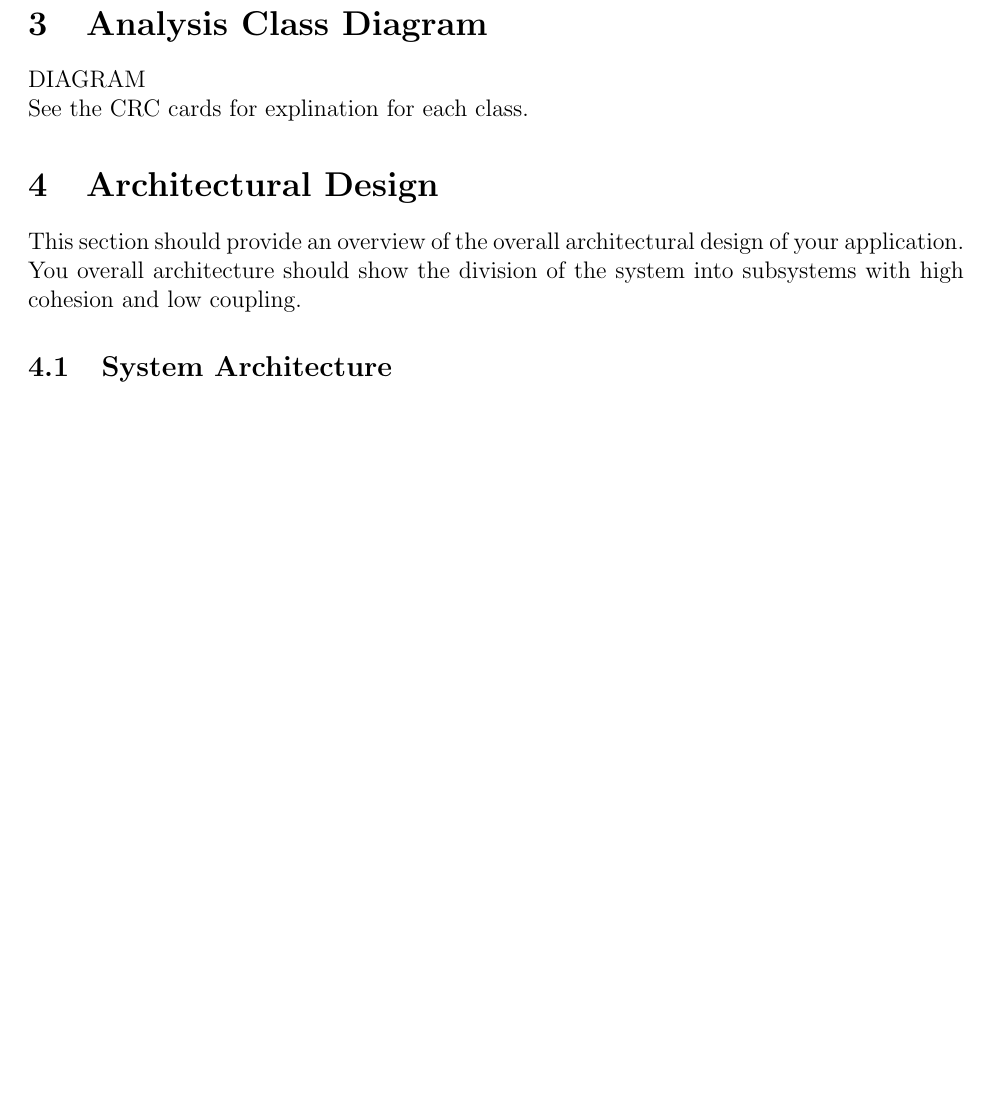
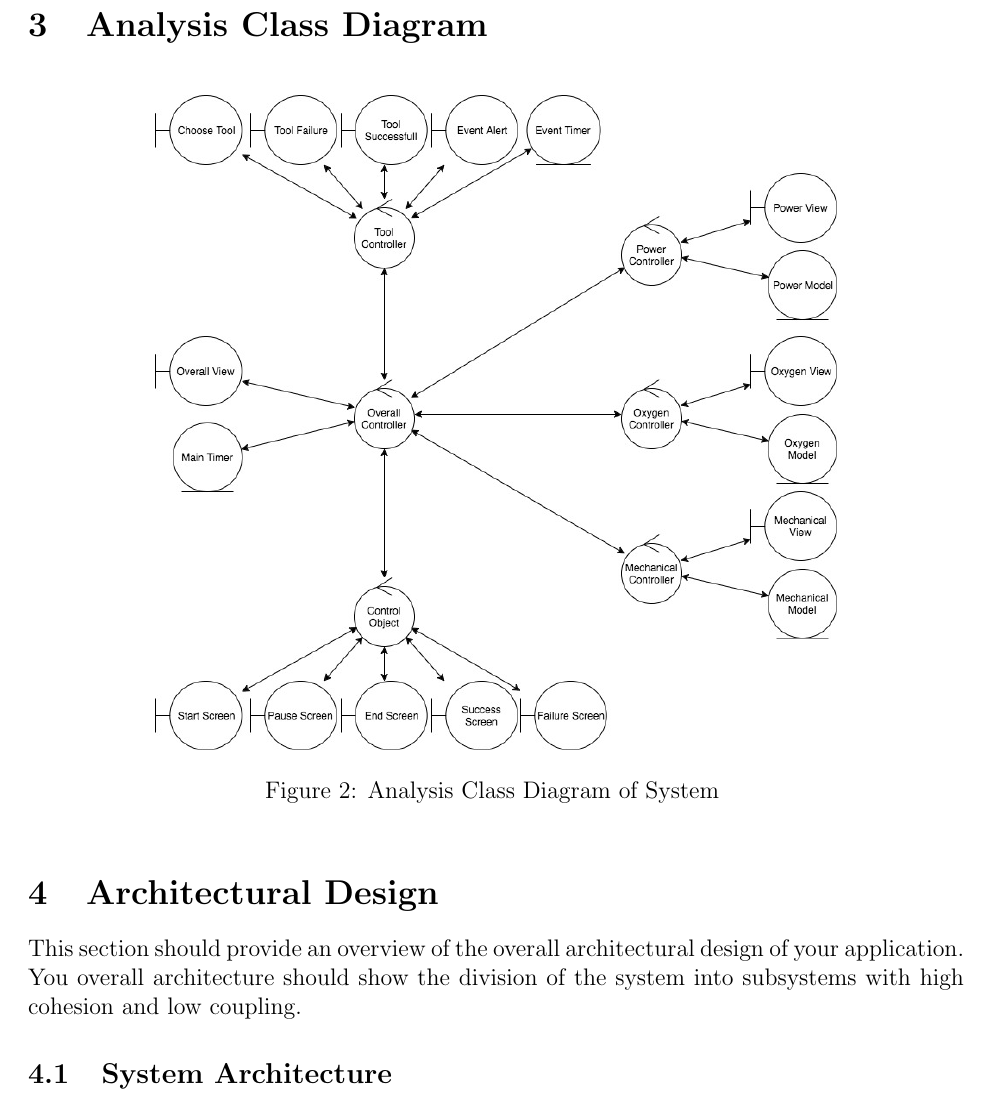
Before and after one commit to pavlearezina/3A04, a LaTeX document (D2/Design Doc.tex): part of page 5 of 12 before the commit and part of page 6 of 13 after it, cut so that both start at the same text, the shorter picture padded with empty space. Compiled offline with pdfLaTeX.

Commit message:
Editing the analysis class diagram

```diff
--- a/D2/Design Doc.tex
+++ b/D2/Design Doc.tex
@@ -100,8 +100,11 @@
 \section{Analysis Class Diagram}
 \label{sec:analysis_class_diagram}
 % Begin Section
-DIAGRAM \\
-See the CRC cards for explination for each class.
+\begin{figure}[ht!]
+\centering
+\includegraphics[width=120mm]{"Analysis Class Diagram".jpg}
+\caption{Analysis Class Diagram of System \label{analysisclass}}
+\end{figure}
 % End Section
 
 
```
Also changed, not shown: D2/Design Doc.pdf, D2/Design Doc.tex (4 more changed lines).
